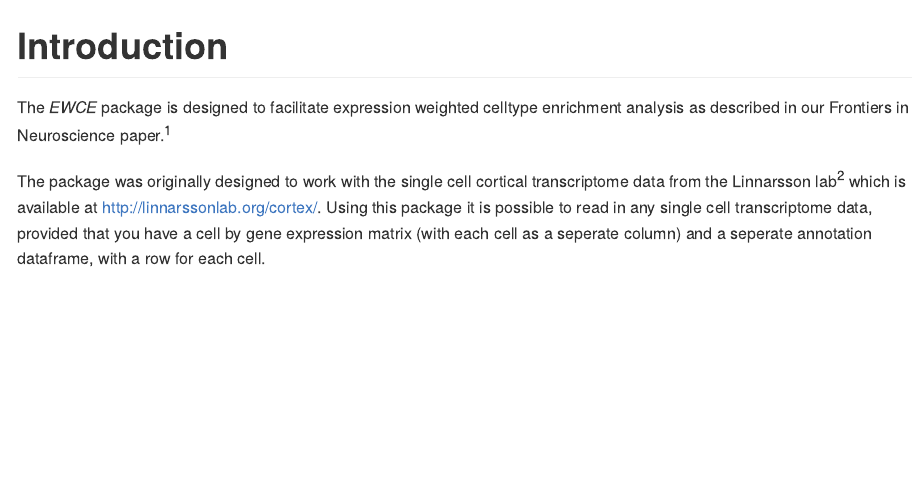
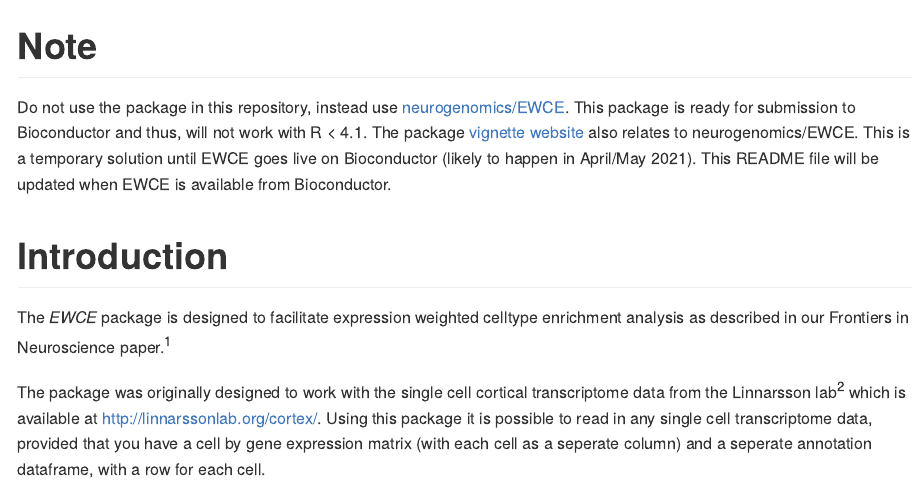
Before and after one commit to NathanSkene/EWCE, an R Markdown document (README.Rmd): the page in a window 1100 px wide, from 190 px down. The pictures show the output file README.md that the author committed with the source, drawn offline in the style of GitHub; badge pictures from the web are left out.

Commit message:
update to notify of interim repository

```diff
--- a/README.Rmd
+++ b/README.Rmd
@@ -23,6 +23,9 @@ knitr::opts_chunk$set(tidy         = FALSE,
 <!-- badges: start -->
 [![Build Status](https://travis-ci.org/NathanSkene/EWCE.svg?branch=master)](https://travis-ci.org/NathanSkene/EWCE)
 <!-- badges: end -->
+
+# Note
+Do not use the package in this repository, instead use [neurogenomics/EWCE](https://github.com/neurogenomics/EWCE). This package is ready for submission to Bioconductor and thus, will not work with R < 4.1. The package [vignette website](https://nathanskene.github.io/EWCE/articles/EWCE.html) also relates to neurogenomics/EWCE. This is a temporary solution until EWCE goes live on Bioconductor (likely to happen in April/May 2021). This README file will be updated when EWCE is available from Bioconductor.
 
 # Introduction
 
```
Also changed, not shown: README.md.
